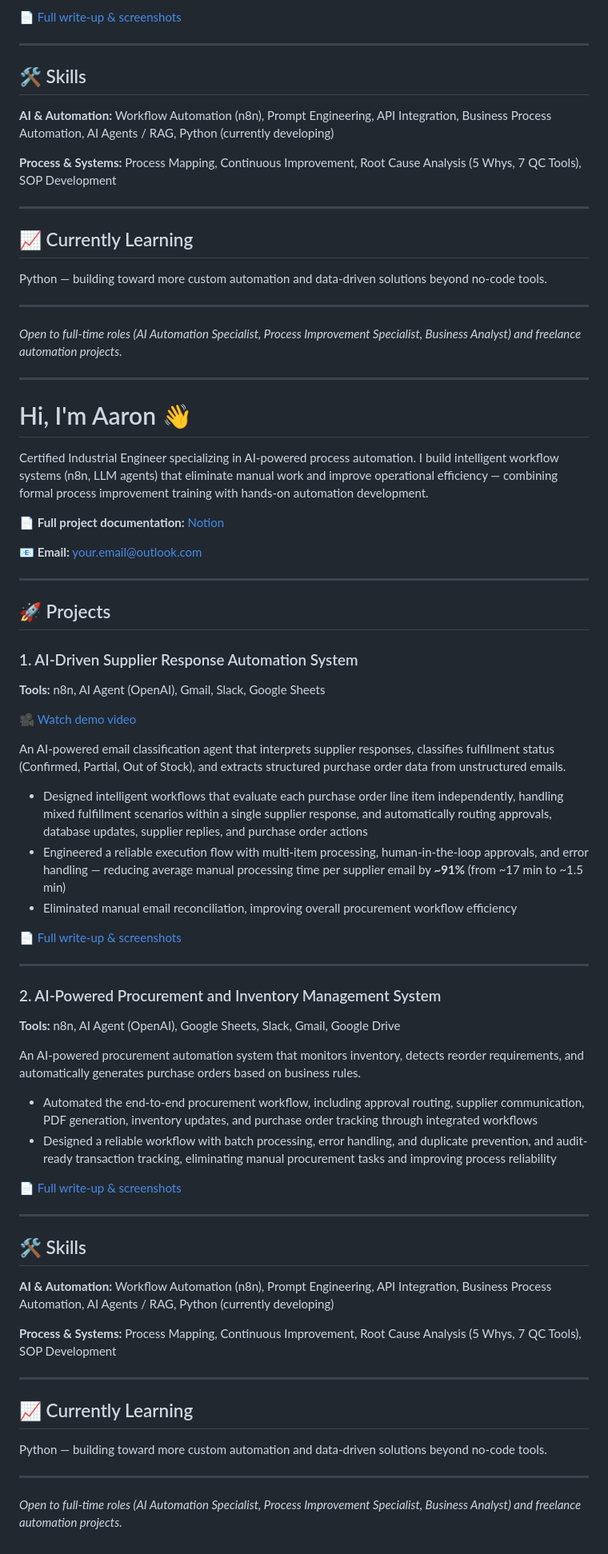
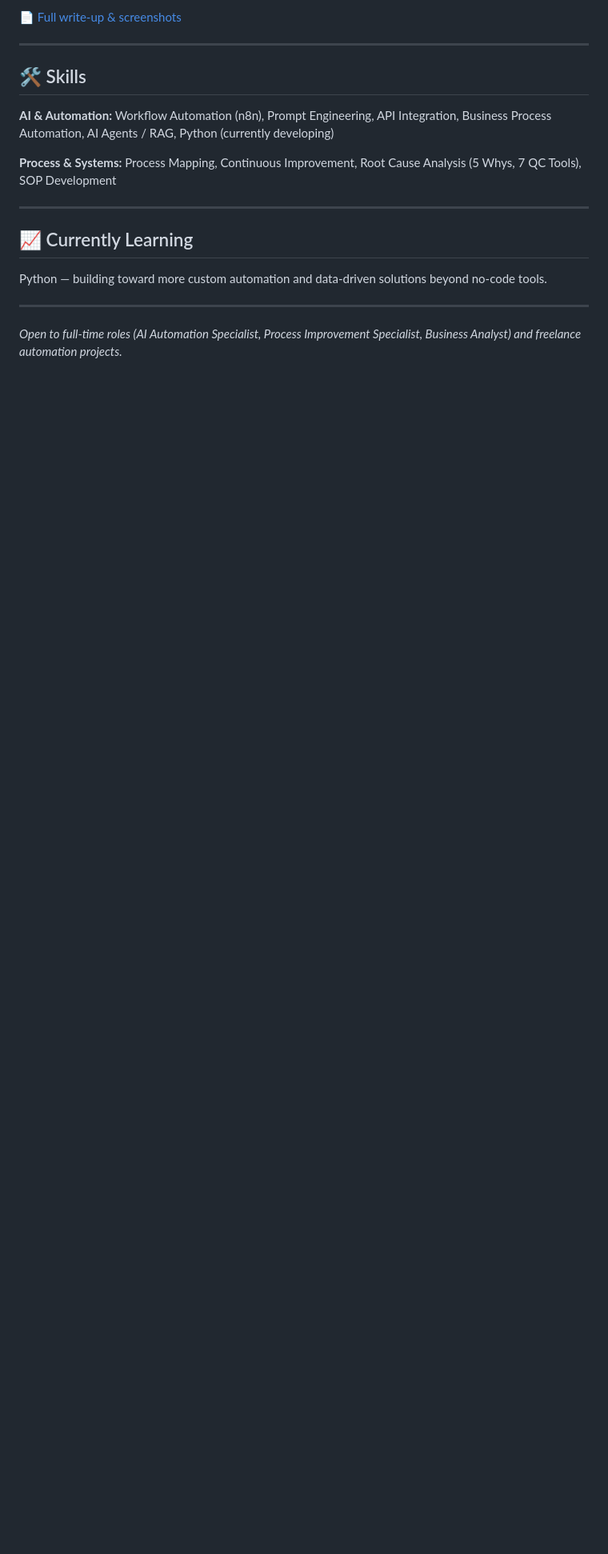
Before and after one commit to EstacioAaron/ai-automation-projects, a Markdown page: README.md, the part around the change. Shown at 80% size. Drawn GitHub-style; blank space fills up the shorter version.

```diff
--- a/README.md
+++ b/README.md
@@ -50,61 +50,3 @@ Python — building toward more custom automation and data-driven solutions beyo
 ---
 
 *Open to full-time roles (AI Automation Specialist, Process Improvement Specialist, Business Analyst) and freelance automation projects.*
-
-
-
-
----
-# Hi, I'm Aaron 👋
-
-Certified Industrial Engineer specializing in AI-powered process automation. I build intelligent workflow systems (n8n, LLM agents) that eliminate manual work and improve operational efficiency — combining formal process improvement training with hands-on automation development.
-
-📄 **Full project documentation:** [Notion](YOUR_NOTION_LINK)
-
-📧 **Email:** your.email@outlook.com
-
----
-
-## 🚀 Projects
-
-### 1. AI-Driven Supplier Response Automation System
-**Tools:** n8n, AI Agent (OpenAI), Gmail, Slack, Google Sheets
-
-🎥 [Watch demo video](YOUR_VIDEO_LINK)
-
-An AI-powered email classification agent that interprets supplier responses, classifies fulfillment status (Confirmed, Partial, Out of Stock), and extracts structured purchase order data from unstructured emails.
-
-- Designed intelligent workflows that evaluate each purchase order line item independently, handling mixed fulfillment scenarios within a single supplier response, and automatically routing approvals, database updates, supplier replies, and purchase order actions
-- Engineered a reliable execution flow with multi-item processing, human-in-the-loop approvals, and error handling — reducing average manual processing time per supplier email by **~91%** (from ~17 min to ~1.5 min)
-- Eliminated manual email reconciliation, improving overall procurement workflow efficiency
-
-📄 [Full write-up & screenshots](link-to-notion-page-or-subfolder)
-
----
-
-### 2. AI-Powered Procurement and Inventory Management System
-**Tools:** n8n, AI Agent (OpenAI), Google Sheets, Slack, Gmail, Google Drive
-
-An AI-powered procurement automation system that monitors inventory, detects reorder requirements, and automatically generates purchase orders based on business rules.
-
-- Automated the end-to-end procurement workflow, including approval routing, supplier communication, PDF generation, inventory updates, and purchase order tracking through integrated workflows
-- Designed a reliable workflow with batch processing, error handling, and duplicate prevention, and audit-ready transaction tracking, eliminating manual procurement tasks and improving process reliability
-
-📄 [Full write-up & screenshots](link-to-notion-page-or-subfolder)
-
----
-
-## 🛠 Skills
-
-**AI & Automation:** Workflow Automation (n8n), Prompt Engineering, API Integration, Business Process Automation, AI Agents / RAG, Python (currently developing)
-
-**Process & Systems:** Process Mapping, Continuous Improvement, Root Cause Analysis (5 Whys, 7 QC Tools), SOP Development
-
----
-
-## 📈 Currently Learning
-Python — building toward more custom automation and data-driven solutions beyond no-code tools.
-
----
-
-*Open to full-time roles (AI Automation Specialist, Process Improvement Specialist, Business Analyst) and freelance automation projects.*
```
